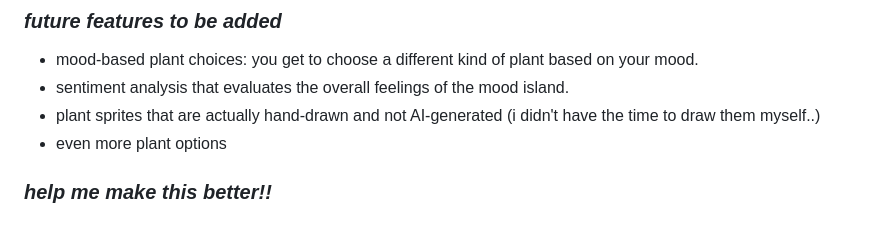
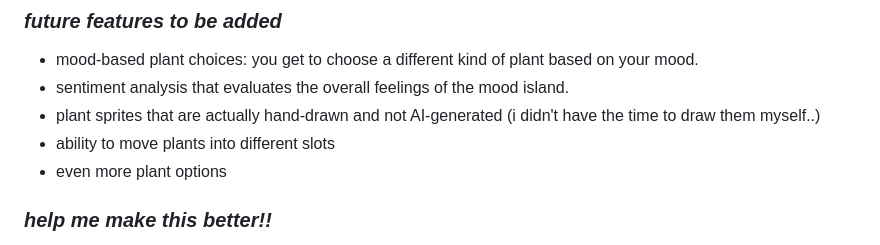
Before and after one commit to pepper-0/mood-island, a Markdown page: README.md, the part around the change. Drawn GitHub-style.

Commit message:
added a suggested feature into readme

```diff
--- a/README.md
+++ b/README.md
@@ -41,6 +41,7 @@ I've had previous experience with HTML/CSS/JS (aka one singular personal portfol
 - mood-based plant choices: you get to choose a different kind of plant based on your mood.
 - sentiment analysis that evaluates the overall feelings of the mood island.
 - plant sprites that are actually hand-drawn and not AI-generated (i didn't have the time to draw them myself..)
+- ability to move plants into different slots
 - even more plant options
 
 ### *help me make this better!!*
```
